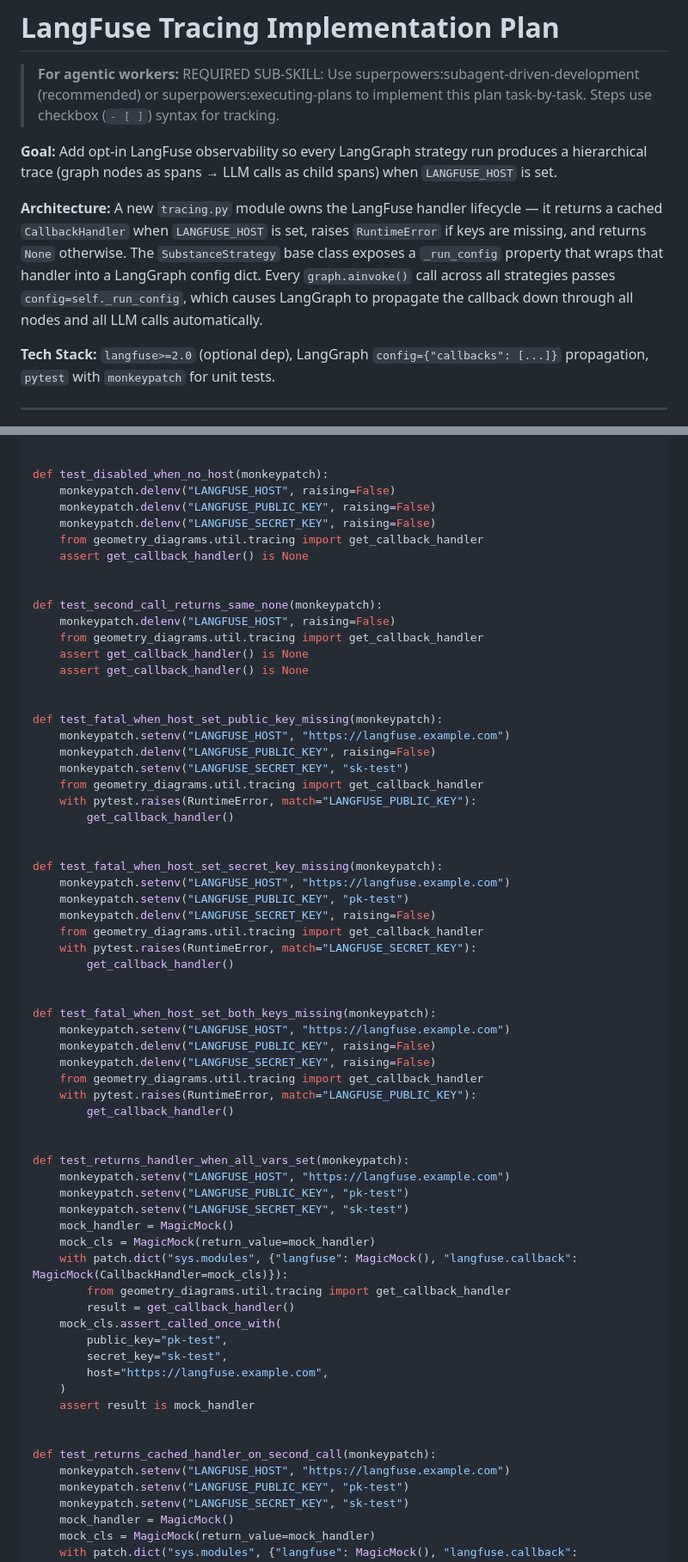
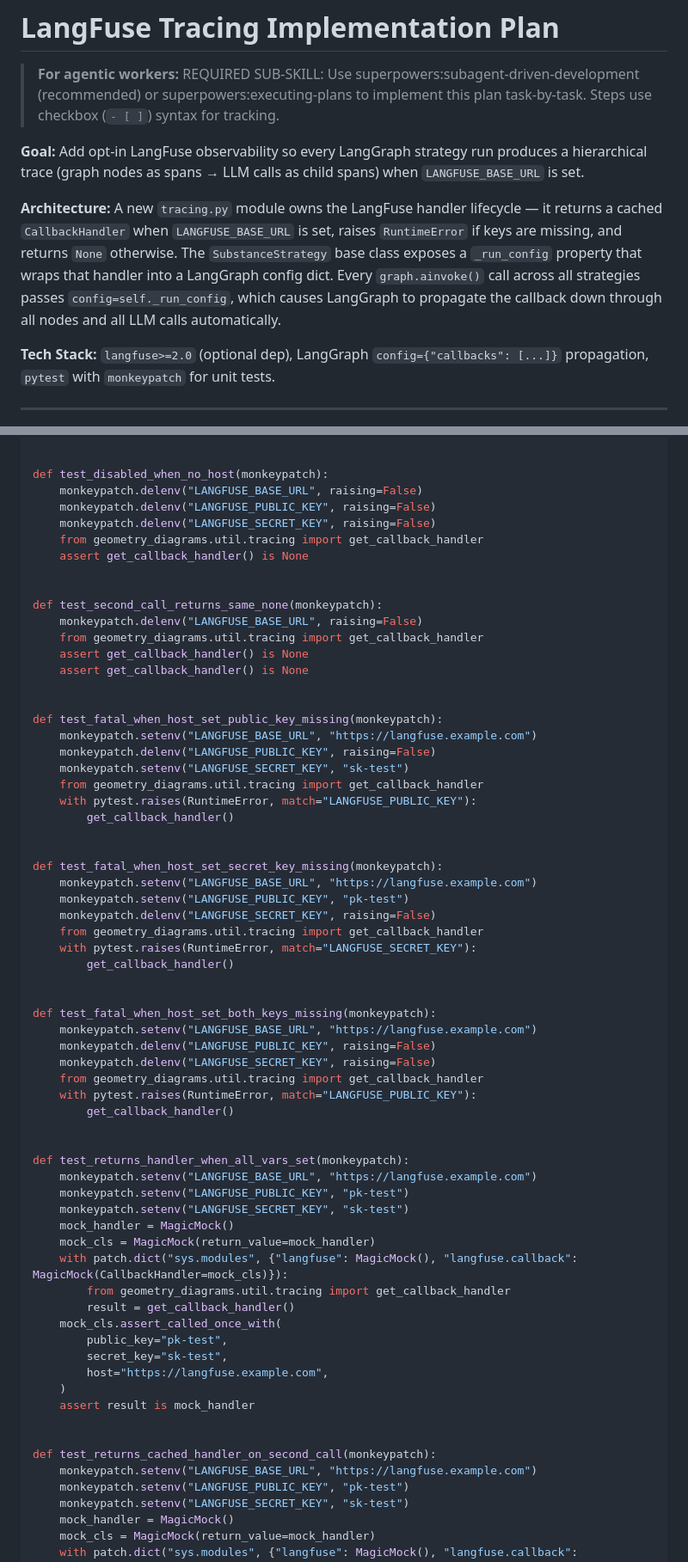
Before and after one commit to RenaissancePhilanthropy/geometry-diagram-generator, a Markdown page: docs/specs/2026-06-09-langfuse-tracing-plan.md, 2 parts joined by grey strips. Shown at 86% size. GitHub-like rendering.

Commit message:
docs: update LANGFUSE_HOST → LANGFUSE_BASE_URL in spec and plan

```diff
--- a/docs/specs/2026-06-09-langfuse-tracing-plan.md
+++ b/docs/specs/2026-06-09-langfuse-tracing-plan.md
@@ -2,9 +2,9 @@
 
 > **For agentic workers:** REQUIRED SUB-SKILL: Use superpowers:subagent-driven-development (recommended) or superpowers:executing-plans to implement this plan task-by-task. Steps use checkbox (`- [ ]`) syntax for tracking.
 
-**Goal:** Add opt-in LangFuse observability so every LangGraph strategy run produces a hierarchical trace (graph nodes as spans → LLM calls as child spans) when `LANGFUSE_HOST` is set.
+**Goal:** Add opt-in LangFuse observability so every LangGraph strategy run produces a hierarchical trace (graph nodes as spans → LLM calls as child spans) when `LANGFUSE_BASE_URL` is set.
 
-**Architecture:** A new `tracing.py` module owns the LangFuse handler lifecycle — it returns a cached `CallbackHandler` when `LANGFUSE_HOST` is set, raises `RuntimeError` if keys are missing, and returns `None` otherwise. The `SubstanceStrategy` base class exposes a `_run_config` property that wraps that handler into a LangGraph config dict. Every `graph.ainvoke()` call across all strategies passes `config=self._run_config`, which causes LangGraph to propagate the callback down through all nodes and all LLM calls automatically.
+**Architecture:** A new `tracing.py` module owns the LangFuse handler lifecycle — it returns a cached `CallbackHandler` when `LANGFUSE_BASE_URL` is set, raises `RuntimeError` if keys are missing, and returns `None` otherwise. The `SubstanceStrategy` base class exposes a `_run_config` property that wraps that handler into a LangGraph config dict. Every `graph.ainvoke()` call across all strategies passes `config=self._run_config`, which causes LangGraph to propagate the callback down through all nodes and all LLM calls automatically.
 
 **Tech Stack:** `langfuse>=2.0` (optional dep), LangGraph `config={"callbacks": [...]}` propagation, `pytest` with `monkeypatch` for unit tests.
 
@@ -54,7 +54,7 @@ def reset_tracing():
 
 
 def test_disabled_when_no_host(monkeypatch):
-    monkeypatch.delenv("LANGFUSE_HOST", raising=False)
+    monkeypatch.delenv("LANGFUSE_BASE_URL", raising=False)
     monkeypatch.delenv("LANGFUSE_PUBLIC_KEY", raising=False)
     monkeypatch.delenv("LANGFUSE_SECRET_KEY", raising=False)
     from geometry_diagrams.util.tracing import get_callback_handler
@@ -62,14 +62,14 @@ def test_disabled_when_no_host(monkeypatch):
 
 
 def test_second_call_returns_same_none(monkeypatch):
-    monkeypatch.delenv("LANGFUSE_HOST", raising=False)
+    monkeypatch.delenv("LANGFUSE_BASE_URL", raising=False)
     from geometry_diagrams.util.tracing import get_callback_handler
     assert get_callback_handler() is None
     assert get_callback_handler() is None
 
 
 def test_fatal_when_host_set_public_key_missing(monkeypatch):
-    monkeypatch.setenv("LANGFUSE_HOST", "https://langfuse.example.com")
+    monkeypatch.setenv("LANGFUSE_BASE_URL", "https://langfuse.example.com")
     monkeypatch.delenv("LANGFUSE_PUBLIC_KEY", raising=False)
     monkeypatch.setenv("LANGFUSE_SECRET_KEY", "sk-test")
     from geometry_diagrams.util.tracing import get_callback_handler
@@ -78,7 +78,7 @@ def test_fatal_when_host_set_public_key_missing(monkeypatch):
 
 
 def test_fatal_when_host_set_secret_key_missing(monkeypatch):
-    monkeypatch.setenv("LANGFUSE_HOST", "https://langfuse.example.com")
+    monkeypatch.setenv("LANGFUSE_BASE_URL", "https://langfuse.example.com")
     monkeypatch.setenv("LANGFUSE_PUBLIC_KEY", "pk-test")
     monkeypatch.delenv("LANGFUSE_SECRET_KEY", raising=False)
     from geometry_diagrams.util.tracing import get_callback_handler
@@ -87,7 +87,7 @@ def test_fatal_when_host_set_secret_key_missing(monkeypatch):
 
 
 def test_fatal_when_host_set_both_keys_missing(monkeypatch):
-    monkeypatch.setenv("LANGFUSE_HOST", "https://langfuse.example.com")
+    monkeypatch.setenv("LANGFUSE_BASE_URL", "https://langfuse.example.com")
     monkeypatch.delenv("LANGFUSE_PUBLIC_KEY", raising=False)
     monkeypatch.delenv("LANGFUSE_SECRET_KEY", raising=False)
     from geometry_diagrams.util.tracing import get_callback_handler
@@ -96,7 +96,7 @@ def test_fatal_when_host_set_both_keys_missing(monkeypatch):
 
 
 def test_returns_handler_when_all_vars_set(monkeypatch):
-    monkeypatch.setenv("LANGFUSE_HOST", "https://langfuse.example.com")
+    monkeypatch.setenv("LANGFUSE_BASE_URL", "https://langfuse.example.com")
     monkeypatch.setenv("LANGFUSE_PUBLIC_KEY", "pk-test")
     monkeypatch.setenv("LANGFUSE_SECRET_KEY", "sk-test")
     mock_handler = MagicMock()
@@ -113,7 +113,7 @@ def test_returns_handler_when_all_vars_set(monkeypatch):
 
 
 def test_returns_cached_handler_on_second_call(monkeypatch):
-    monkeypatch.setenv("LANGFUSE_HOST", "https://langfuse.example.com")
+    monkeypatch.setenv("LANGFUSE_BASE_URL", "https://langfuse.example.com")
     monkeypatch.setenv("LANGFUSE_PUBLIC_KEY", "pk-test")
     monkeypatch.setenv("LANGFUSE_SECRET_KEY", "sk-test")
     mock_handler = MagicMock()
```
Also changed, not shown: other parts of docs/specs/2026-06-09-langfuse-tracing-plan.md (+6 -6 lines), docs/specs/2026-06-09-langfuse-tracing-design.md (+9 -9 lines).
